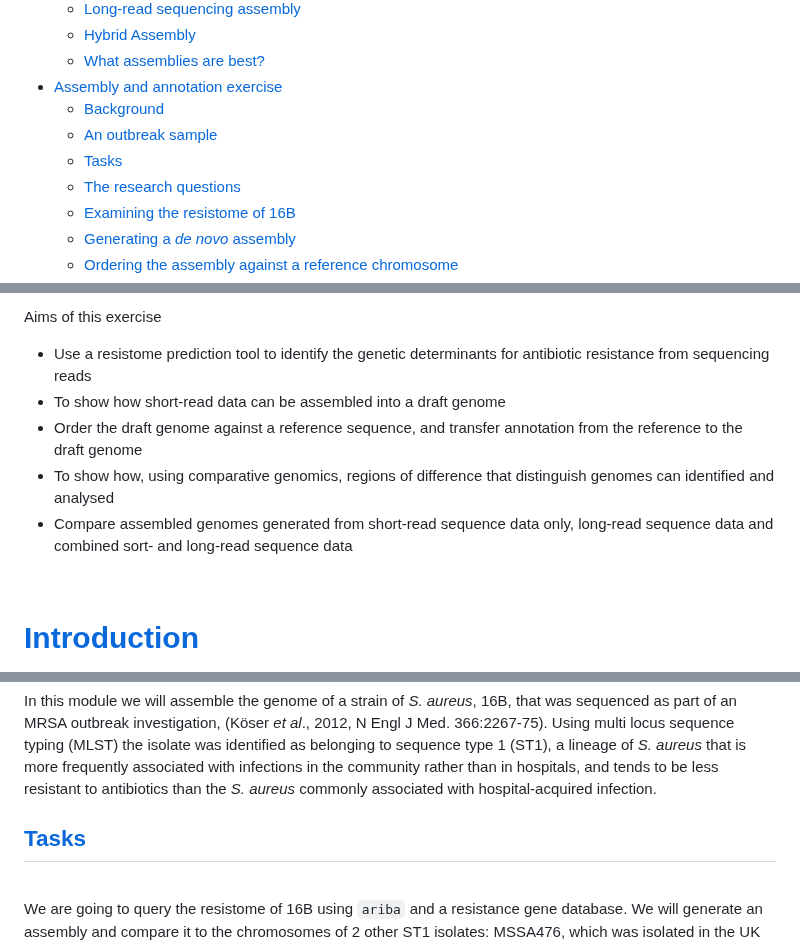
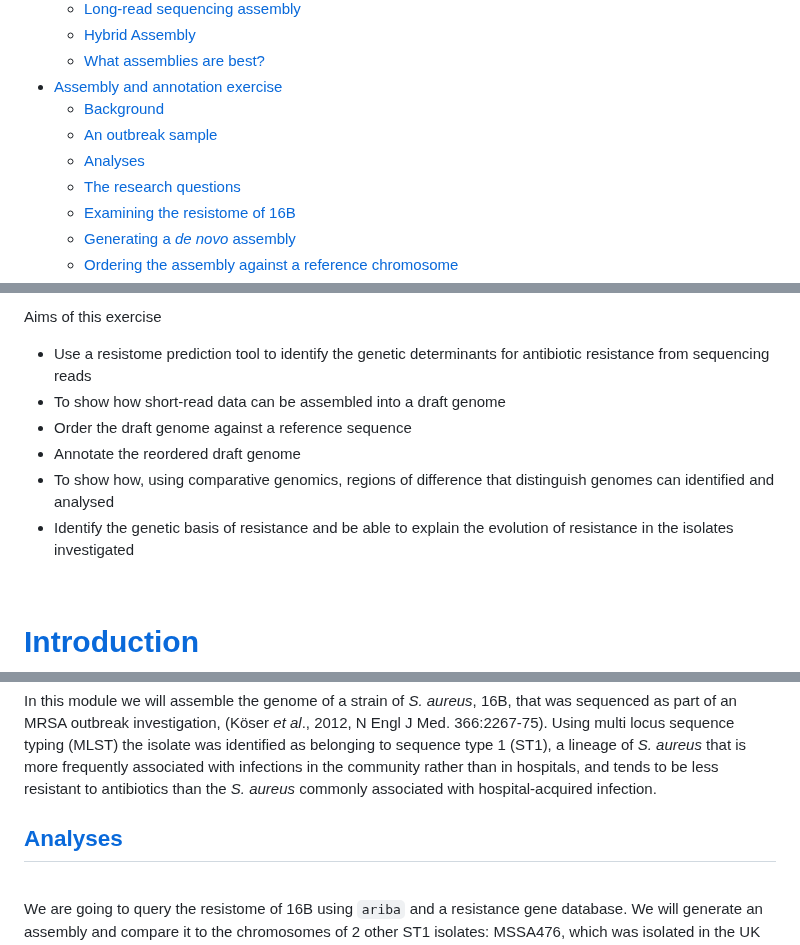
Before and after one commit to WCSCourses/GenEpiLAC2023, a Markdown page: Manuals/Assembly_method_comparison/Assembly_annotation.md, 3 parts joined by grey strips. Drawn GitHub-style.

```diff
--- a/Manuals/Assembly_method_comparison/Assembly_annotation.md
+++ b/Manuals/Assembly_method_comparison/Assembly_annotation.md
@@ -17,7 +17,7 @@
 - [Assembly and annotation exercise](#assembly-and-annotation-exercise)
   - [Background](#background)
   - [An outbreak sample](#an-outbreak-sample)
-  - [Tasks](#tasks)
+  - [Analyses](#analyses)
   - [The research questions](#the-research-questions)
   - [Examining the resistome of 16B](#examining-the-resistome-of-16B)
   - [Generating a _de novo_ assembly](#generating-a-de-novo-assembly)
@@ -38,9 +38,10 @@ Aims of this exercise
 
 *	Use a resistome prediction tool to identify the genetic determinants for antibiotic resistance from sequencing reads
 *	To show how short-read data can be assembled into a draft genome
-*	Order the draft genome against a reference sequence, and transfer annotation from the reference to the draft genome
+*	Order the draft genome against a reference sequence
+*	Annotate the reordered draft genome
 *	To show how, using comparative genomics, regions of difference that distinguish genomes can identified and analysed
-*	Compare assembled genomes generated from short-read sequence data only, long-read sequence data and combined sort- and long-read sequence data
+*	Identify the genetic basis of resistance and be able to explain the evolution of resistance in the isolates investigated
 
 <br>
 
@@ -94,7 +95,7 @@ _Staphylococcus aureus_ is a bacterial pathogen that has gained notoriety in rec
 
 In this module we will assemble the genome of a strain of _S. aureus_, 16B, that was sequenced as part of an MRSA outbreak investigation, (Köser _et al_., 2012, N Engl J Med. 366:2267-75). Using multi locus sequence typing (MLST) the isolate was identified as belonging to sequence type 1 (ST1), a lineage of _S. aureus_ that is more frequently associated with infections in the community rather than in hospitals, and tends to be less resistant to antibiotics than the _S. aureus_ commonly associated with hospital-acquired infection.
 
-## [Tasks](#tasks)
+## [Analyses](#analyses)
 
 <br>
 
```
